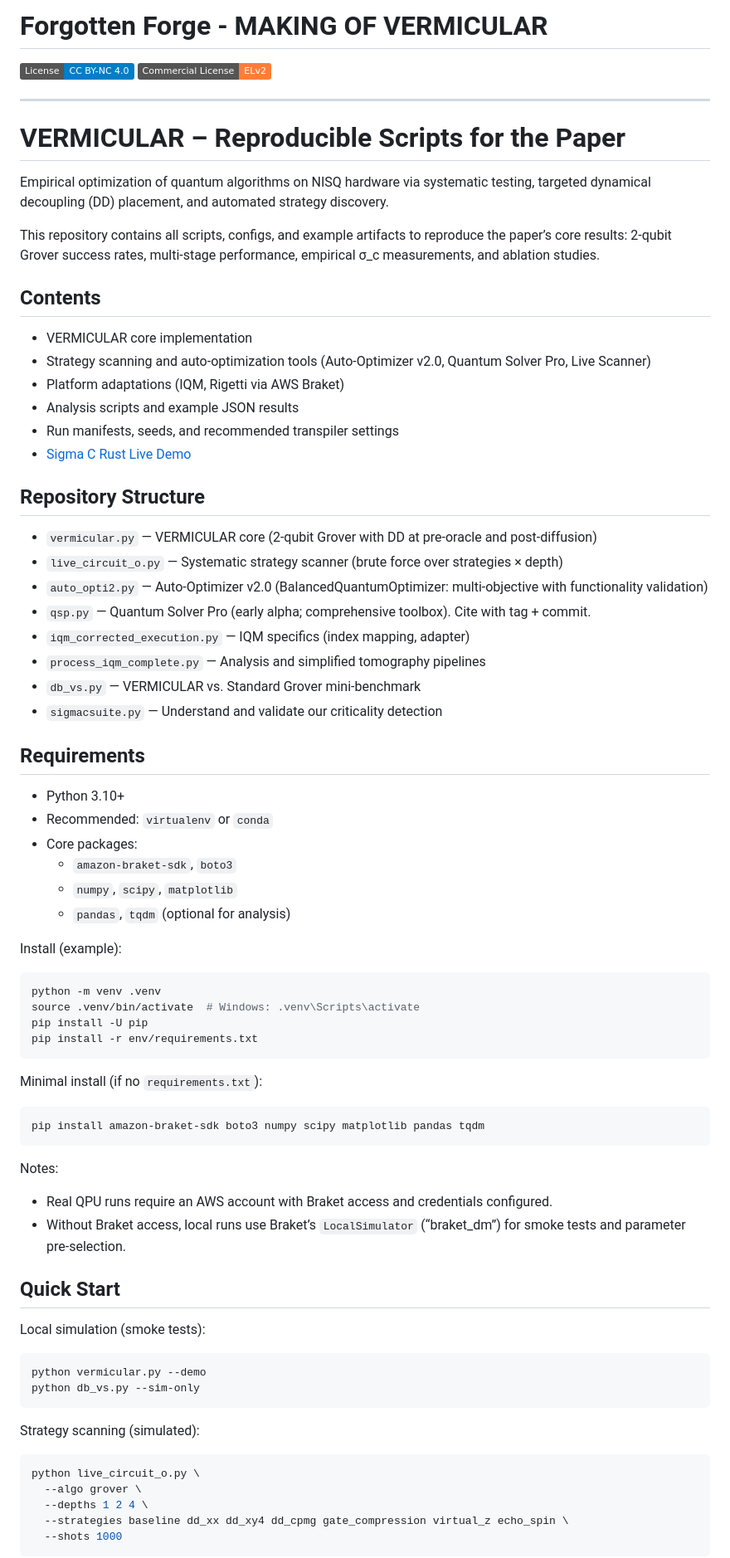
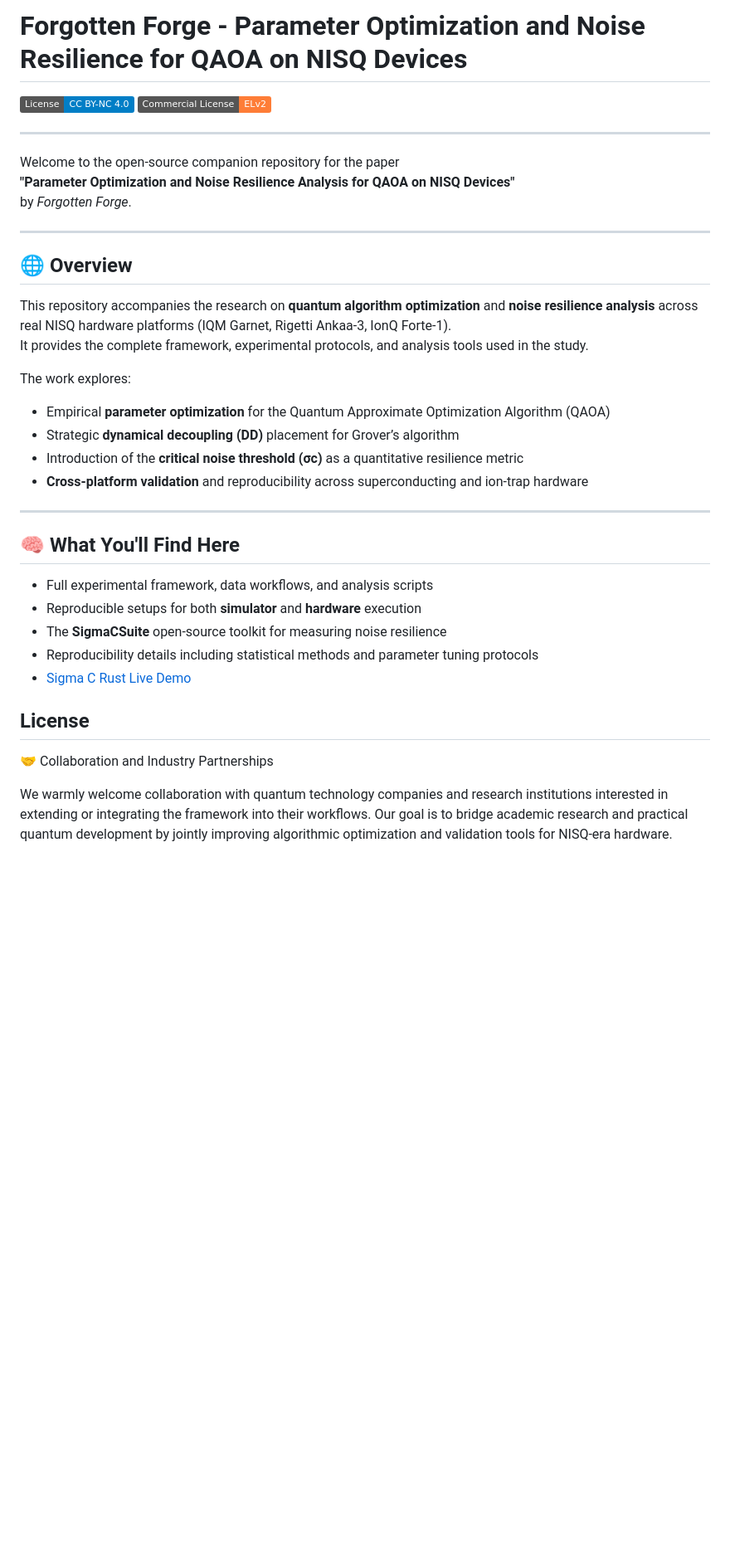
Before and after one commit to forgottenforge/htpwtq, a Markdown page: README.md, the part around the change printed below. Shown: that part at 83% size. GitHub-like rendering; badges without logos; blank space fills up the shorter version.

````diff
--- a/README.md
+++ b/README.md
@@ -1,80 +1,40 @@
-# Forgotten Forge - MAKING OF VERMICULAR
+# Forgotten Forge - Parameter Optimization and Noise Resilience for QAOA on NISQ Devices
 
 [![License: CC BY-NC 4.0](https://img.shields.io/badge/License-CC%20BY--NC%204.0-blue.svg)](https://creativecommons.org/licenses/by-nc/4.0/)
 [![License: Elastic License 2.0](https://img.shields.io/badge/Commercial%20License-ELv2-orange)](LICENSE-COMMERCIAL.txt)
 
 ---
-# VERMICULAR – Reproducible Scripts for the Paper
+Welcome to the open-source companion repository for the paper
+**"Parameter Optimization and Noise Resilience Analysis for QAOA on NISQ Devices"**
+by *Forgotten Forge*.
 
-Empirical optimization of quantum algorithms on NISQ hardware via systematic testing, targeted dynamical decoupling (DD) placement, and automated strategy discovery.
 
-This repository contains all scripts, configs, and example artifacts to reproduce the paper’s core results: 2‑qubit Grover success rates, multi‑stage performance, empirical σ_c measurements, and ablation studies.
+---
 
-## Contents
+## 🌐 Overview
 
-- VERMICULAR core implementation
-- Strategy scanning and auto-optimization tools (Auto-Optimizer v2.0, Quantum Solver Pro, Live Scanner)
-- Platform adaptations (IQM, Rigetti via AWS Braket)
-- Analysis scripts and example JSON results
-- Run manifests, seeds, and recommended transpiler settings
+This repository accompanies the research on **quantum algorithm optimization** and **noise resilience analysis** across real NISQ hardware platforms (IQM Garnet, Rigetti Ankaa-3, IonQ Forte-1).
+It provides the complete framework, experimental protocols, and analysis tools used in the study.
+
+The work explores:
+- Empirical **parameter optimization** for the Quantum Approximate Optimization Algorithm (QAOA)
+- Strategic **dynamical decoupling (DD)** placement for Grover’s algorithm
+- Introduction of the **critical noise threshold (σc)** as a quantitative resilience metric
+- **Cross-platform validation** and reproducibility across superconducting and ion-trap hardware
+
+---
+
+## 🧠 What You'll Find Here
+
+- Full experimental framework, data workflows, and analysis scripts
+- Reproducible setups for both **simulator** and **hardware** execution
+- The **SigmaCSuite** open-source toolkit for measuring noise resilience
+- Reproducibility details including statistical methods and parameter tuning protocols
 - [Sigma C Rust Live Demo](https://play.rust-lang.org/?version=stable&mode=debug&edition=2024&gist=d8c088f6eaeb5c421674154e3ea40653)
 
-## Repository Structure
+## License
+🤝 Collaboration and Industry Partnerships
 
-- `vermicular.py` — VERMICULAR core (2‑qubit Grover with DD at pre‑oracle and post‑diffusion)
-- `live_circuit_o.py` — Systematic strategy scanner (brute force over strategies × depth)
-- `auto_opti2.py` — Auto-Optimizer v2.0 (BalancedQuantumOptimizer: multi-objective with functionality validation)
-- `qsp.py` — Quantum Solver Pro (early alpha; comprehensive toolbox). Cite with tag + commit.
-- `iqm_corrected_execution.py` — IQM specifics (index mapping, adapter)
-- `process_iqm_complete.py` — Analysis and simplified tomography pipelines
-- `db_vs.py` — VERMICULAR vs. Standard Grover mini-benchmark
-- `sigmacsuite.py` — Understand and validate our criticality detection
+We warmly welcome collaboration with quantum technology companies and research institutions interested in extending or integrating the framework into their workflows.
+Our goal is to bridge academic research and practical quantum development by jointly improving algorithmic optimization and validation tools for NISQ-era hardware.
 
-## Requirements
-
-- Python 3.10+
-- Recommended: `virtualenv` or `conda`
-- Core packages:
-    - `amazon-braket-sdk`, `boto3`
-    - `numpy`, `scipy`, `matplotlib`
-    - `pandas`, `tqdm` (optional for analysis)
-
-Install (example):
-
-```bash
-python -m venv .venv
-source .venv/bin/activate  # Windows: .venv\Scripts\activate
-pip install -U pip
-pip install -r env/requirements.txt
-```
-
-Minimal install (if no `requirements.txt`):
-
-```bash
-pip install amazon-braket-sdk boto3 numpy scipy matplotlib pandas tqdm
-```
-
-Notes:
-
-- Real QPU runs require an AWS account with Braket access and credentials configured.
-- Without Braket access, local runs use Braket’s `LocalSimulator` (“braket_dm”) for smoke tests and parameter pre-selection.
-
-## Quick Start
-
-Local simulation (smoke tests):
-
-```bash
-python vermicular.py --demo
-python db_vs.py --sim-only
-```
-
-Strategy scanning (simulated):
-
-```bash
-python live_circuit_o.py \
-  --algo grover \
-  --depths 1 2 4 \
-  --strategies baseline dd_xx dd_xy4 dd_cpmg gate_compression virtual_z echo_spin \
-  --shots 1000
-```
-
````
Also changed, not shown: other parts of README.md (+1 -145 lines).
